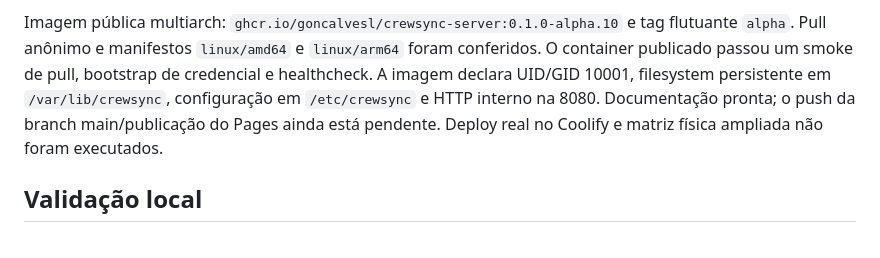
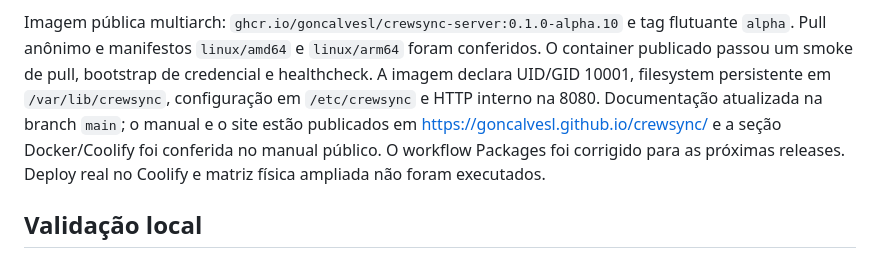
Before and after one commit to goncalvesl/crewsync, a Markdown page: docs/STATUS.md, the part around the change. Drawn GitHub-style.

Commit message:
Record public alpha 10 image and docs

```diff
--- a/docs/STATUS.md
+++ b/docs/STATUS.md
@@ -14,7 +14,9 @@ tag flutuante `alpha`. Pull anônimo e manifestos `linux/amd64` e `linux/arm64`
 foram conferidos. O container publicado passou um smoke de pull, bootstrap de
 credencial e healthcheck. A imagem declara UID/GID 10001, filesystem persistente
 em `/var/lib/crewsync`, configuração em `/etc/crewsync` e HTTP interno na 8080.
-Documentação pronta; o push da branch main/publicação do Pages ainda está pendente.
+Documentação atualizada na branch `main`; o manual e o site estão publicados em
+https://goncalvesl.github.io/crewsync/ e a seção Docker/Coolify foi conferida no
+manual público. O workflow Packages foi corrigido para as próximas releases.
 Deploy real no Coolify e matriz física ampliada não foram executados.
 
 ## Validação local
```
